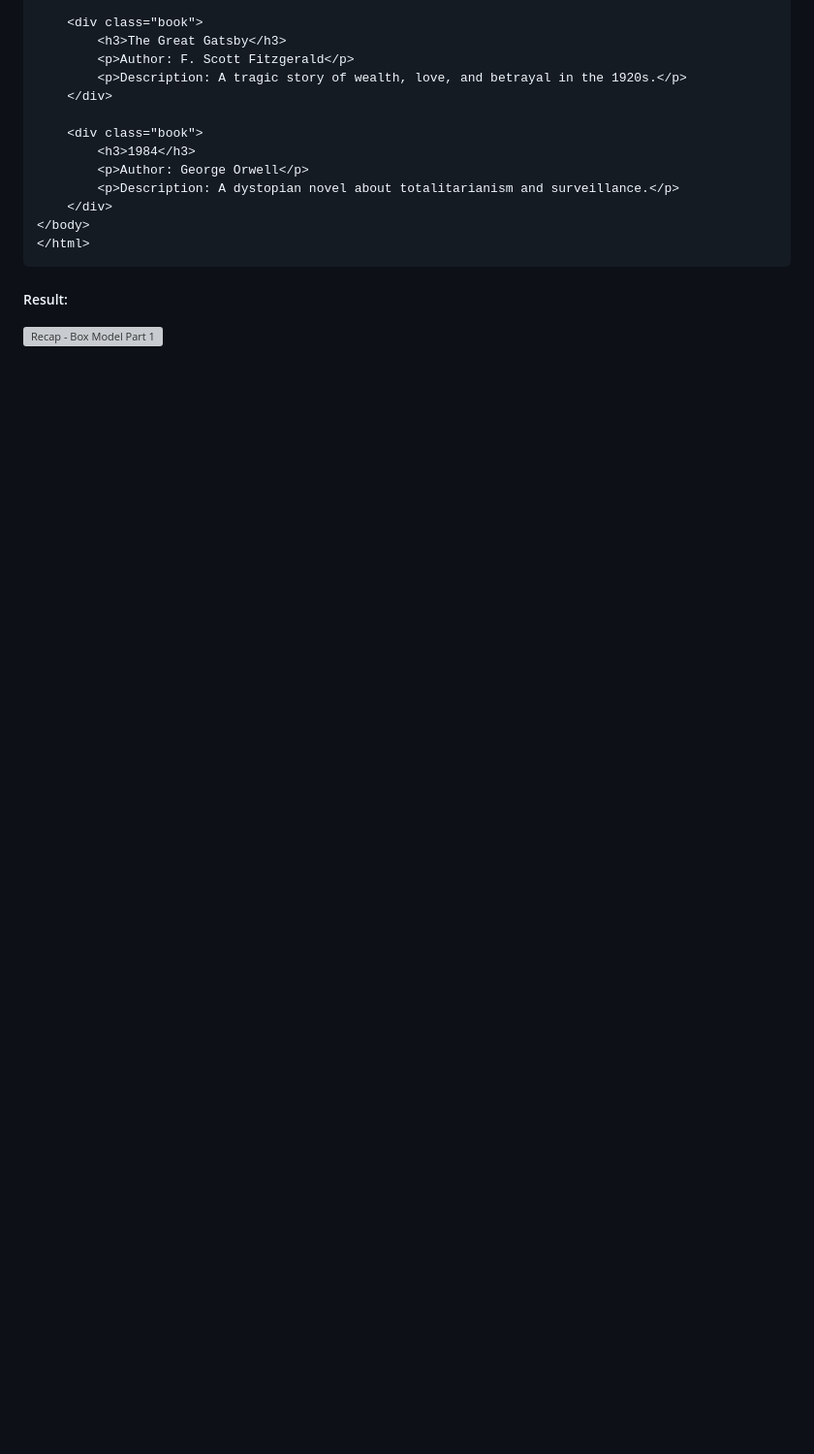
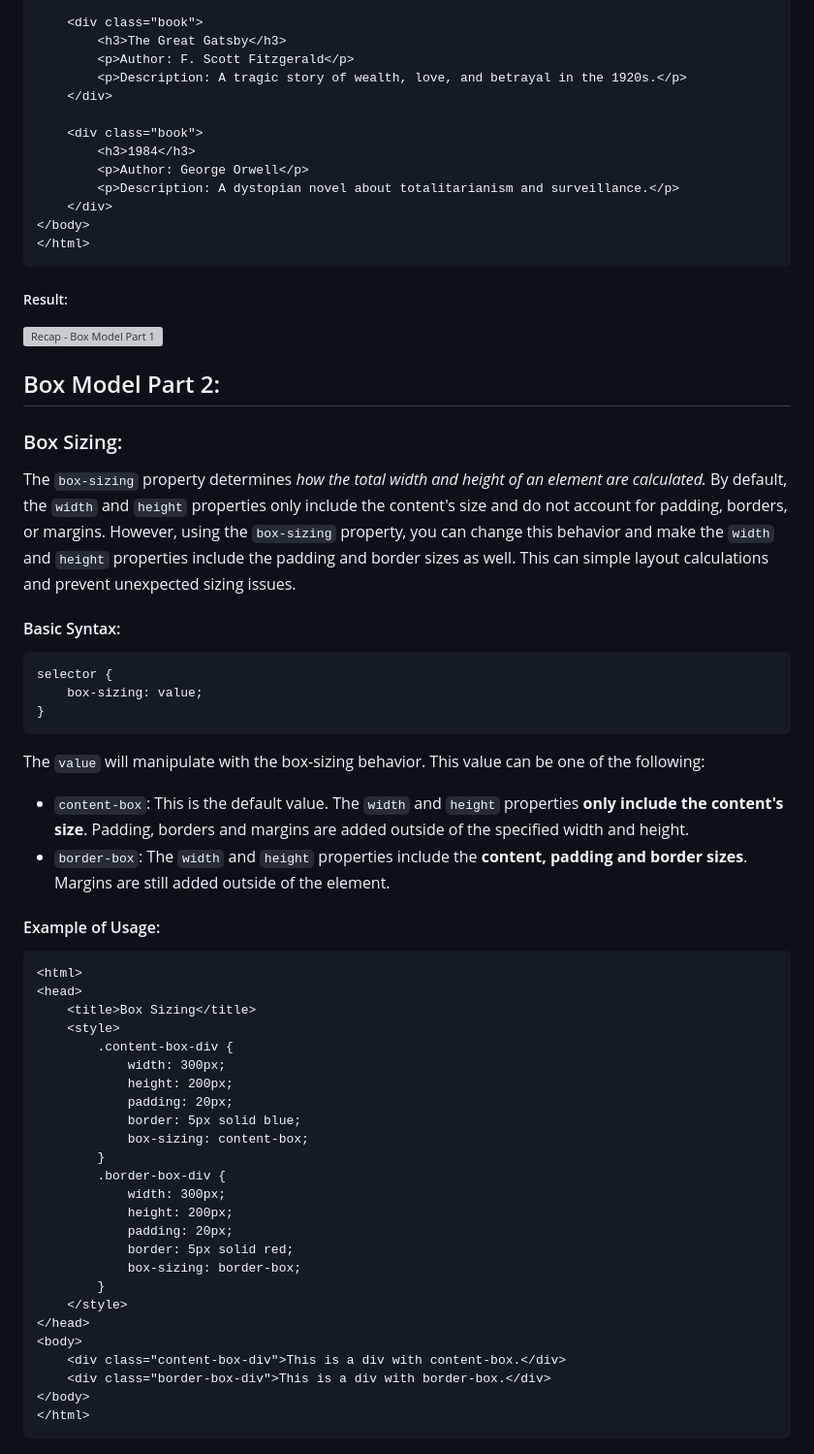
Before and after one commit to Vimtoooo/stylingWithCSS, a Markdown page: README.md, the part around one of its changes. Shown at 97% size. Drawn GitHub-style; blank space fills up the shorter version; grey boxes are pictures that could not be loaded.

Commit message:
Box Model Part 2 -  Box Sizing

````diff
--- a/README.md
+++ b/README.md
@@ -1549,3 +1549,53 @@ Here is a recap based on what we have learned for part 1:
 ##### Result:
 
 ![Recap - Box Model Part 1](images/Recap%20-%20Box%20Model%20Part%201.jpg)
+
+## Box Model Part 2:
+
+### Box Sizing:
+
+The `box-sizing` property determines <i>how the total width and height of an element are calculated.</i> By default, the `width` and `height` properties only include the content's size and do not account for padding, borders, or margins. However, using the `box-sizing` property, you can change this behavior and make the `width` and `height` properties include the padding and border sizes as well. This can simple layout calculations and prevent unexpected sizing issues.
+
+#### Basic Syntax:
+
+```css
+selector {
+    box-sizing: value;
+}
+```
+
+The `value` will manipulate with the box-sizing behavior. This value can be one of the following:
+
+* `content-box`: This is the default value. The `width` and `height` properties **only include the content's size**. Padding, borders and margins are added outside of the specified width and height.
+* `border-box`: The `width` and `height` properties include the **content, padding and border sizes**. Margins are still added outside of the element.
+
+#### Example of Usage:
+
+```html
+<html>
+<head>
+    <title>Box Sizing</title>
+    <style>
+        .content-box-div {
+            width: 300px;
+            height: 200px;
+            padding: 20px;
+            border: 5px solid blue;
+            box-sizing: content-box;
+        }
+        .border-box-div {
+            width: 300px;
+            height: 200px;
+            padding: 20px;
+            border: 5px solid red;
+            box-sizing: border-box;
+        }
+    </style>
+</head>
+<body>
+    <div class="content-box-div">This is a div with content-box.</div>
+    <div class="border-box-div">This is a div with border-box.</div>
+</body>
+</html>
+```
+
````
Also changed, not shown: other parts of README.md (+12 -1 lines), images/Box Sizing.jpg (added).
